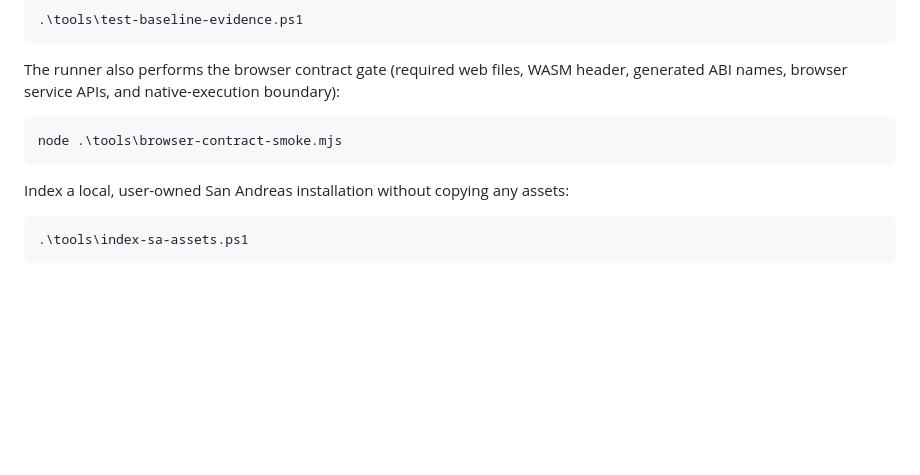
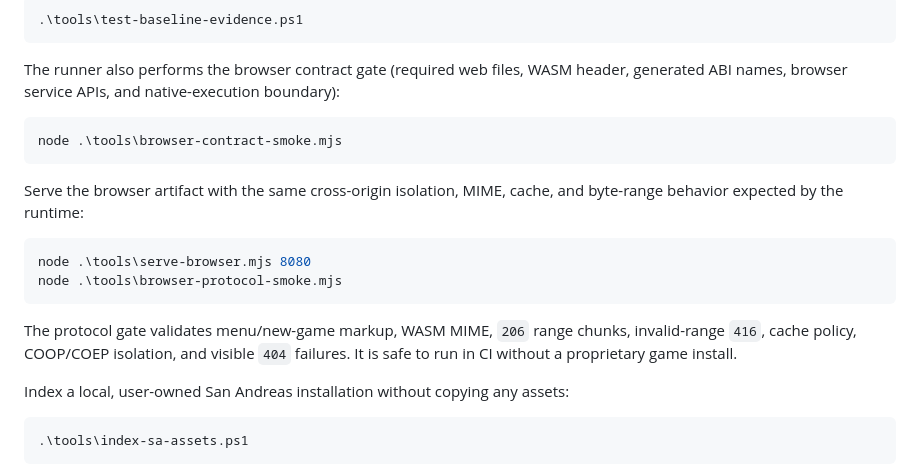
Before and after one commit to Dankular/GTASA-Emsc, a Markdown page: tools/README.md, the part around the change. Drawn GitHub-style; blank space fills up the shorter version.

Commit message:
Document served browser protocol validation

````diff
--- a/tools/README.md
+++ b/tools/README.md
@@ -67,6 +67,18 @@ boundary):
 node .\tools\browser-contract-smoke.mjs
 ```
 
+Serve the browser artifact with the same cross-origin isolation, MIME, cache,
+and byte-range behavior expected by the runtime:
+
+```powershell
+node .\tools\serve-browser.mjs 8080
+node .\tools\browser-protocol-smoke.mjs
+```
+
+The protocol gate validates menu/new-game markup, WASM MIME, `206` range
+chunks, invalid-range `416`, cache policy, COOP/COEP isolation, and visible
+`404` failures. It is safe to run in CI without a proprietary game install.
+
 Index a local, user-owned San Andreas installation without copying any assets:
 
 ```powershell
````
